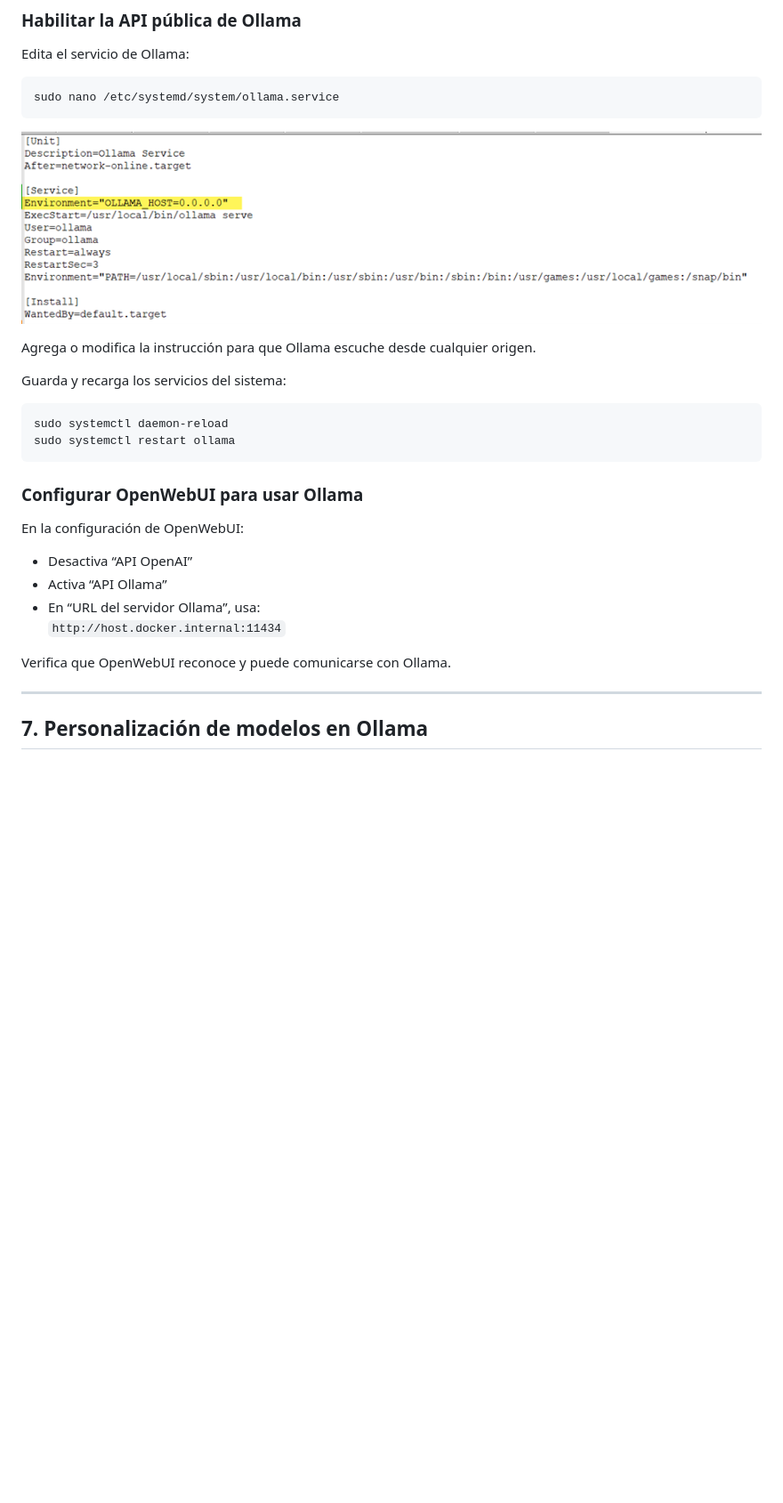
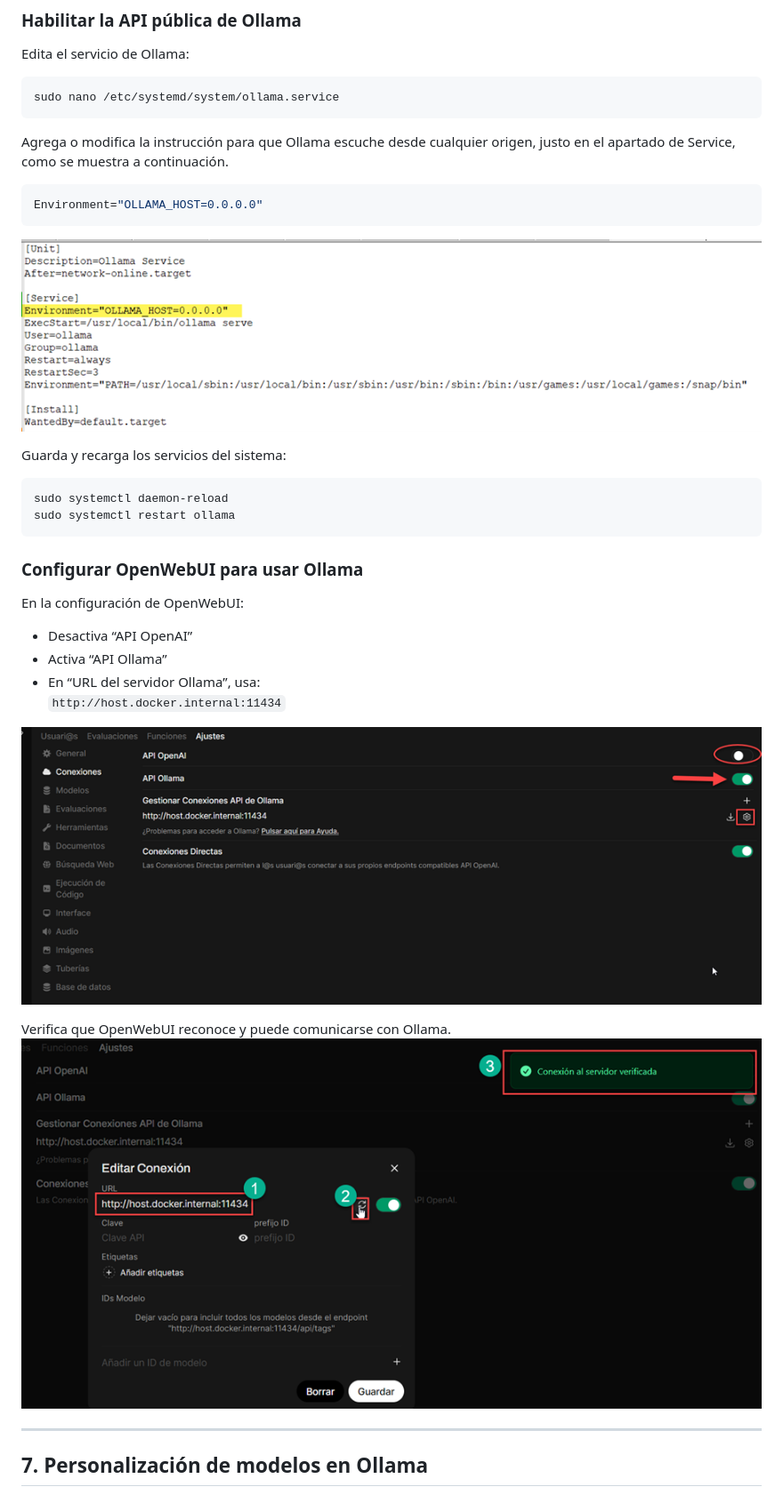
Before and after one commit to hernandopena/ollama-openwebui, a Markdown page: README.md, the part around the change. Shown: that part at 89% size. Drawn GitHub-style; pictures changed too: img/ollama-013.png (added), img/ollama-014.png (added); blank space fills up the shorter version.

Commit message:
a
a

````diff
--- a/README.md
+++ b/README.md
@@ -112,9 +112,12 @@ Edita el servicio de Ollama:
 ```bash
 sudo nano /etc/systemd/system/ollama.service
 ```
+Agrega o modifica la instrucción para que Ollama escuche desde cualquier origen, justo en el apartado de Service, como se muestra a continuación.
+```bash
+Environment="OLLAMA_HOST=0.0.0.0"
+```
 ![Habilitacion de la consulta a traves de la API en ollama](img/ollama-012.png)
 
-Agrega o modifica la instrucción para que Ollama escuche desde cualquier origen.
 
 Guarda y recarga los servicios del sistema:
 ```bash
@@ -130,7 +133,10 @@ En la configuración de OpenWebUI:
 - En “URL del servidor Ollama”, usa:
   `http://host.docker.internal:11434`
 
+![Habilitamos la conexión entre Ollama y OpenWebUI](img/ollama-013.png)
+
 Verifica que OpenWebUI reconoce y puede comunicarse con Ollama.
+![Verificamos la conexión](img/ollama-014.png)
 
 ---
 
````
